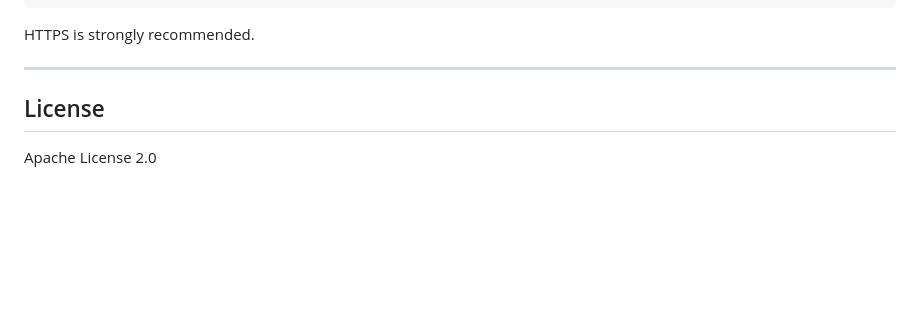
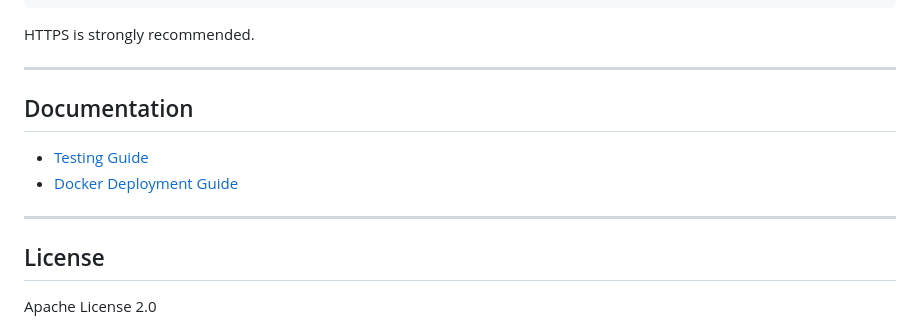
Before and after one commit to thakares/nx9-url-shortener, a Markdown page: README.md, the part around the change. Drawn GitHub-style; blank space fills up the shorter version.

Commit message:
docs: add Docker deployment guide

```diff
--- a/README.md
+++ b/README.md
@@ -656,6 +656,12 @@ SQLite
 HTTPS is strongly recommended.
 
 ---
+## Documentation
+
+- [Testing Guide](docs/TESTING.md)
+- [Docker Deployment Guide](docs/DOCKER-Deploy.md)
+
+---
 
 ## License
 
```
Also changed, not shown: docs/DOCKER-Deploy.md (added, +520 -0 lines).
